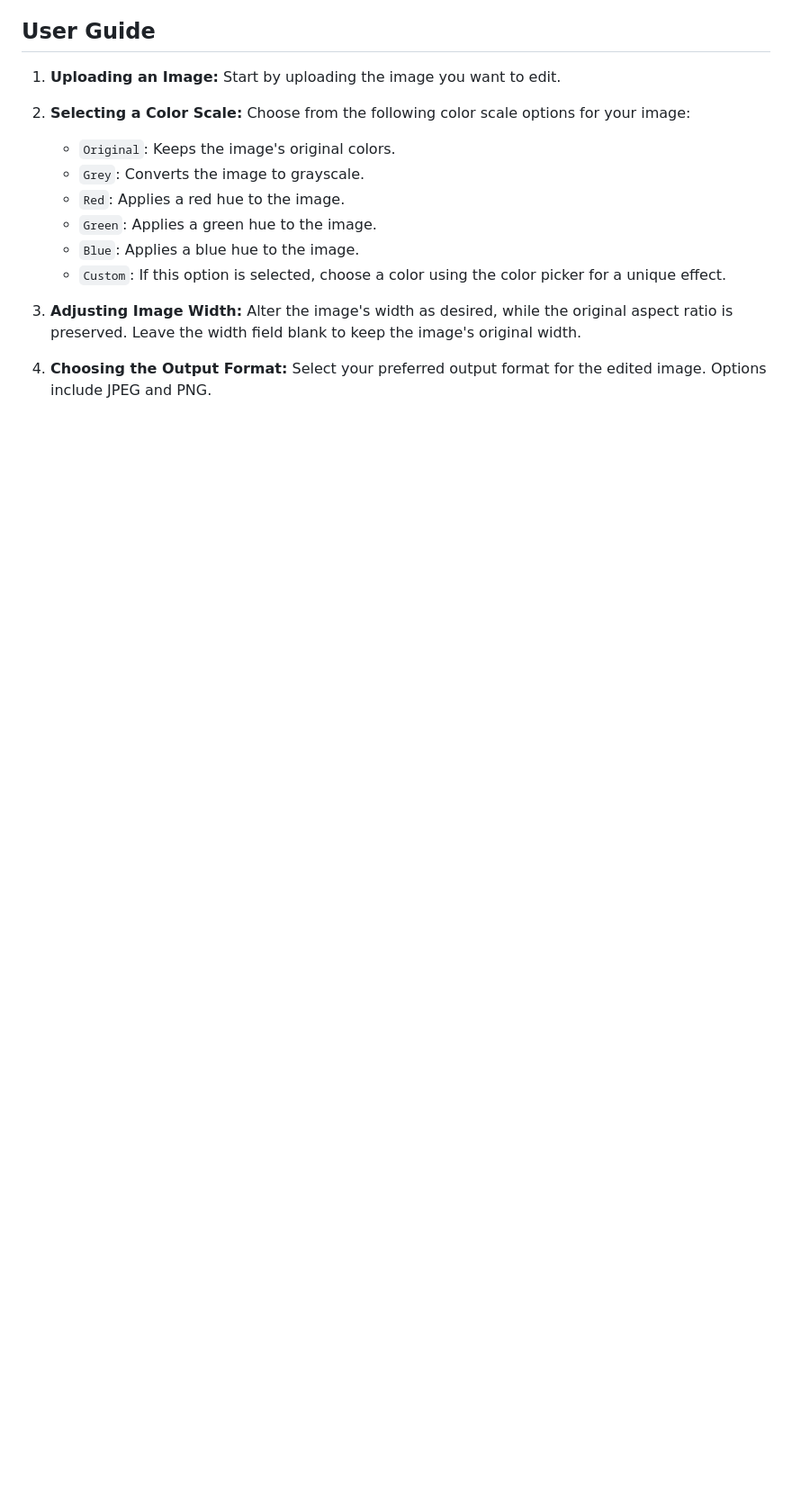
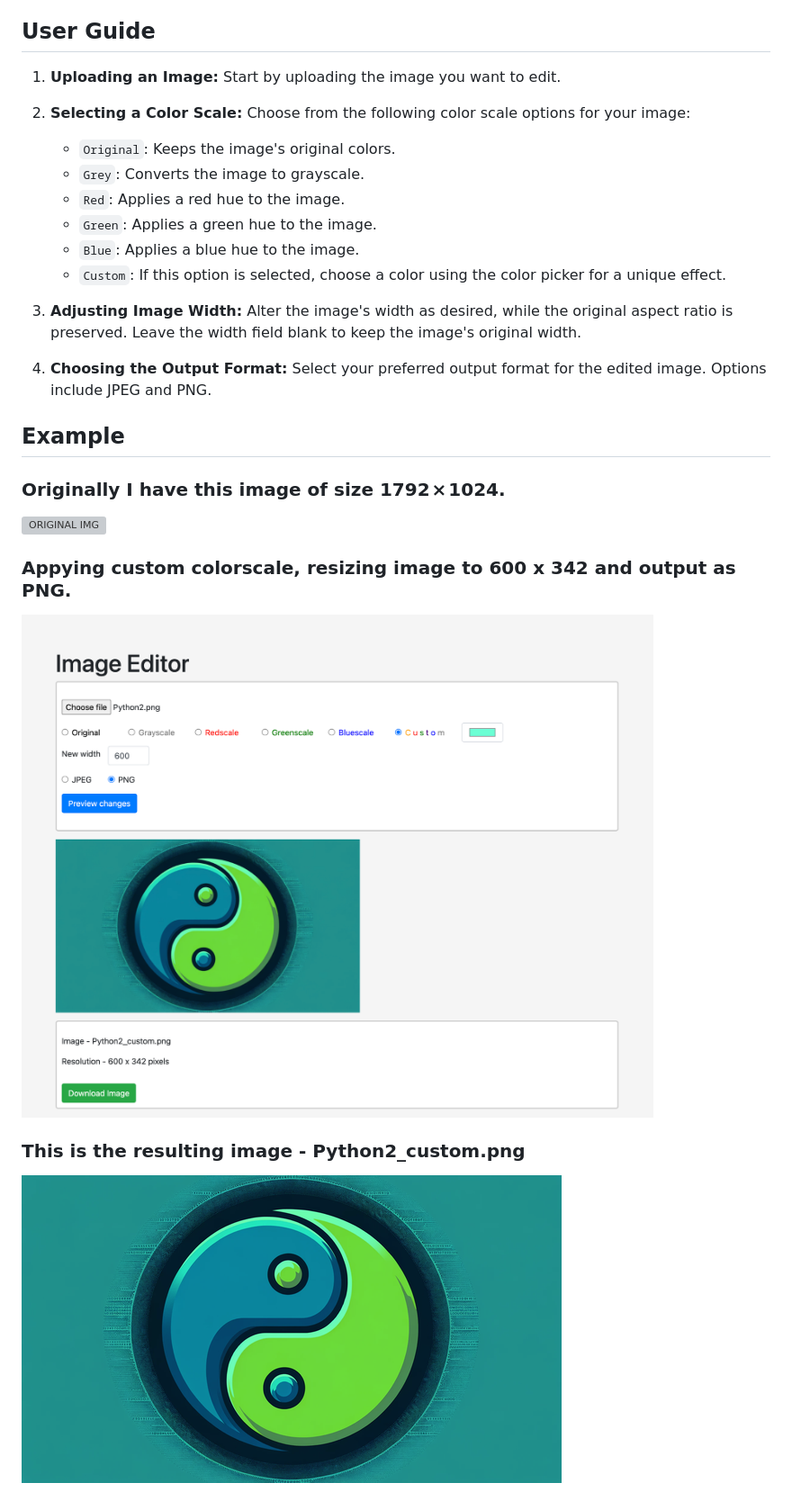
Before and after one commit to fredriknystrom/ResumePortfolio, a Markdown page: portfolioProject/image_app/README.md, the part around the change printed below. Shown: that part at 90% size. Rendered like a GitHub page; pictures changed too: md-images/Python2_custom.png (added), md-images/image-editor.png (added); blank space fills up the shorter version; grey boxes are pictures that could not be loaded.

Commit message:
updated image editor readme with example images

```diff
--- a/portfolioProject/image_app/README.md
+++ b/portfolioProject/image_app/README.md
@@ -28,3 +27,18 @@ images and applying transformations such color scale adjustments, resizing, and
 3. **Adjusting Image Width:** Alter the image's width as desired, while the original aspect ratio is preserved. Leave the width field blank to keep the image's original width.
 
 4. **Choosing the Output Format:** Select your preferred output format for the edited image. Options include JPEG and PNG.
+
+
+## Example
+
+### Originally I have this image of size 1792 × 1024.
+
+![ORIGINAL IMG](/md-images/Python2.png)
+
+### Appying custom colorscale, resizing image to 600 x 342 and output as PNG.
+
+![SETTINGS IMG](/md-images/image-editor.png)
+
+### This is the resulting image - Python2_custom.png
+
+![FINAL IMG](/md-images/Python2_custom.png)
```
Also changed, not shown: other parts of portfolioProject/image_app/README.md (+1 -2 lines), 1 other file.
